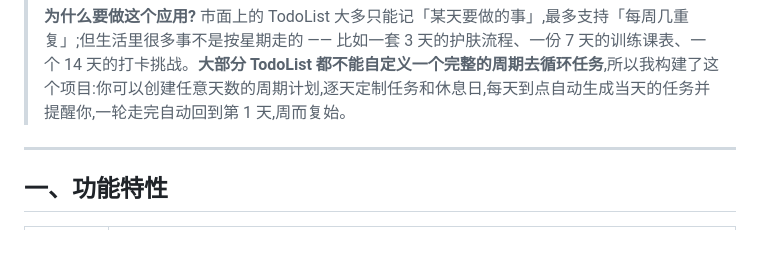
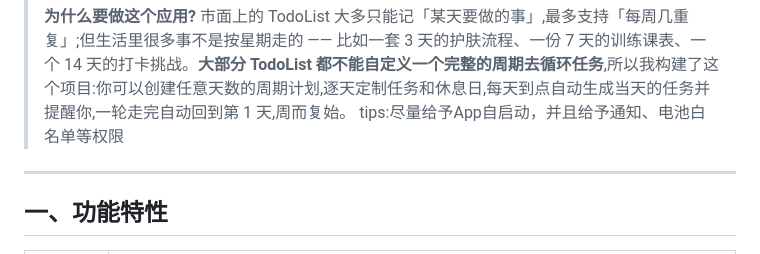
Before and after one commit to yingxuewangg/loop_island, a Markdown page: README.md, the part around the change. Drawn GitHub-style.

Commit message:
Update README with app tips
add tips

```diff
--- a/README.md
+++ b/README.md
@@ -13,7 +13,7 @@
 > 这个项目由一位**编程小白**独立创建,从需求、设计到编码都是边学边做,难免会有不完美的地方 —— 欢迎提 Issue 和 PR,也欢迎 fork 出去改成你自己的样子。
 >
 > **为什么要做这个应用?** 市面上的 TodoList 大多只能记「某天要做的事」,最多支持「每周几重复」;但生活里很多事不是按星期走的 —— 比如一套 3 天的护肤流程、一份 7 天的训练课表、一个 14 天的打卡挑战。**大部分 TodoList 都不能自定义一个完整的周期去循环任务**,所以我构建了这个项目:你可以创建任意天数的周期计划,逐天定制任务和休息日,每天到点自动生成当天的任务并提醒你,一轮走完自动回到第 1 天,周而复始。
-
+  tips:尽量给予App自启动，并且给予通知、电池白名单等权限
 ---
 
 ## 一、功能特性
```
